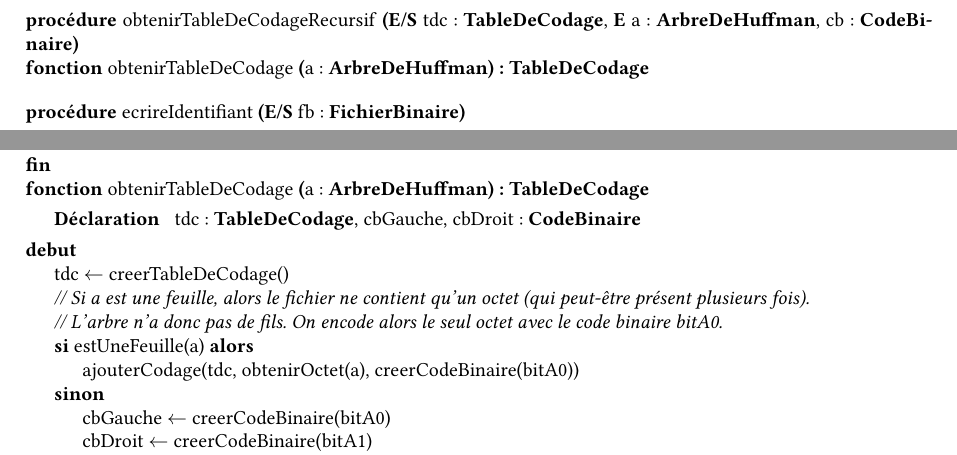
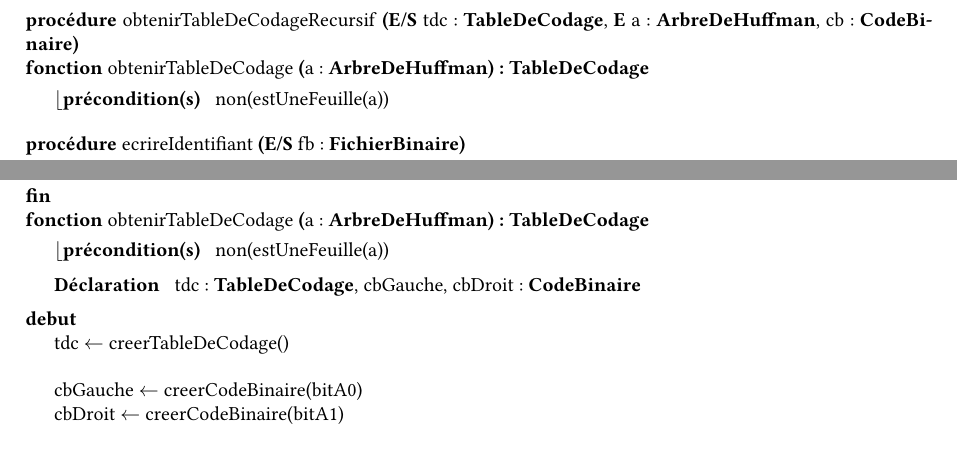
Before and after one commit to thomasbauer76/Compresseur-Huffman, a LaTeX document (latex/main.tex, which reads latex/Compression/CD_obtenirTableDeCodage.tex, latex/Compression/CP_obtenirTableDeCodage.tex): two parts of pages 15 and 16 of 29 before the commit and two parts of pages 15 and 17 of 30 after it, joined at a grey line, cut so that both start at the same text. Compiled offline with pdfLaTeX.

Commit message:
Correction autres erreurs rapport

```diff
--- a/latex/Compression/CD_obtenirTableDeCodage.tex
+++ b/latex/Compression/CD_obtenirTableDeCodage.tex
@@ -17,24 +17,16 @@
     }
 
     \fonction{obtenirTableDeCodage}{a : \arbredehuffman}{\tabledecodage}
-    {}
+    {non(estUneFeuille(a))}
     {tdc : \tabledecodage, cbGauche, cbDroit : \codebinaire}
     {
         \affecter{tdc}{creerTableDeCodage()}
         \\
-        \commentaire{Si a est une feuille, alors le fichier ne contient qu'un octet (qui peut-être présent plusieurs fois).}
+        \affecter{cbGauche}{creerCodeBinaire(bitA0)}
+        \affecter{cbDroit}{creerCodeBinaire(bitA1)}
+        \instruction{obtenirTableDeCodageRecursif(tdc, obtenirFilsGauche(a), cbGauche)}
+        \instruction{obtenirTableDeCodageRecursif(tdc, obtenirFilsDroit(a), cbDroit)}
         \\
-        \commentaire{L'arbre n'a donc pas de fils. On encode alors le seul octet avec le code binaire bitA0.}
-        \sialorssinon{estUneFeuille(a)}
-        {
-            \instruction{ajouterCodage(tdc, obtenirOctet(a), creerCodeBinaire(bitA0))}
-        }
-        {
-            \affecter{cbGauche}{creerCodeBinaire(bitA0)}
-            \affecter{cbDroit}{creerCodeBinaire(bitA1)}
-            \instruction{obtenirTableDeCodageRecursif(tdc, obtenirFilsGauche(a), cbGauche)}
-            \instruction{obtenirTableDeCodageRecursif(tdc, obtenirFilsDroit(a), cbDroit)}
-            \retourner{tdc}
-        }
+        \retourner{tdc}
     }
 \end{algorithme}
--- a/latex/Compression/CP_obtenirTableDeCodage.tex
+++ b/latex/Compression/CP_obtenirTableDeCodage.tex
@@ -1,4 +1,4 @@
 \begin{algorithme}
     \signatureProcedure{obtenirTableDeCodageRecursif}{\paramEntreeSortie{tdc : \tabledecodage}, \paramEntree{a : \arbredehuffman, cb : \codebinaire}}{}
-    \signatureFonction{obtenirTableDeCodage}{a : \arbredehuffman}{\tabledecodage}{}
+    \signatureFonction{obtenirTableDeCodage}{a : \arbredehuffman}{\tabledecodage}{non(estUneFeuille(a))}
 \end{algorithme}
```
Also changed, not shown: latex/Compression/CD_codeBinaireEnOctet.tex (+1 -1 lines), latex/Compression/Compression_main.tex (+2 -0 lines), latex/Decompression/CP_ConstruireArbreDeHuffman.tex (deleted, +0 -3 lines), latex/Decompression/CP_ConstruireFileDePriorite.tex (deleted, +0 -3 lines), latex/Decompression/CP_construireArbreDeHuffman.tex (added, +3 -0 lines), latex/Decompression/Decompression_main.tex (+7 -3 lines).
